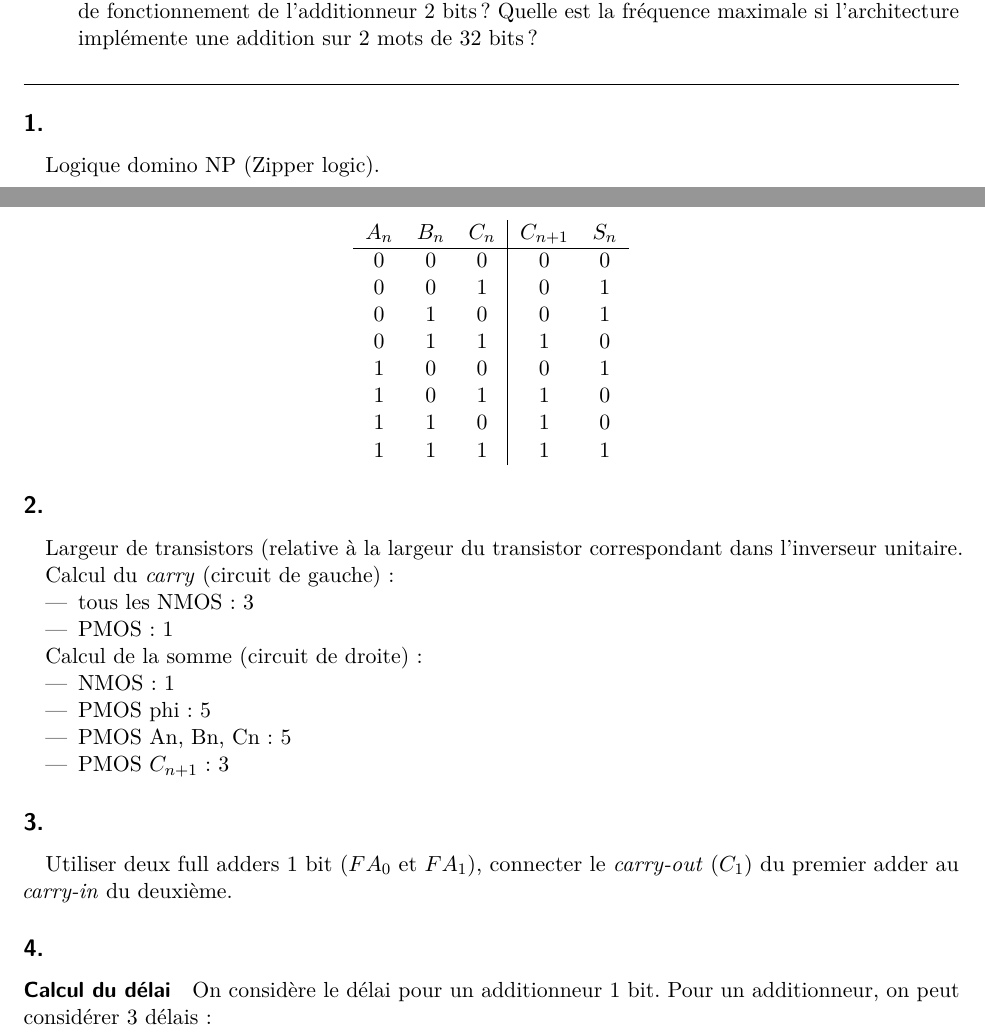
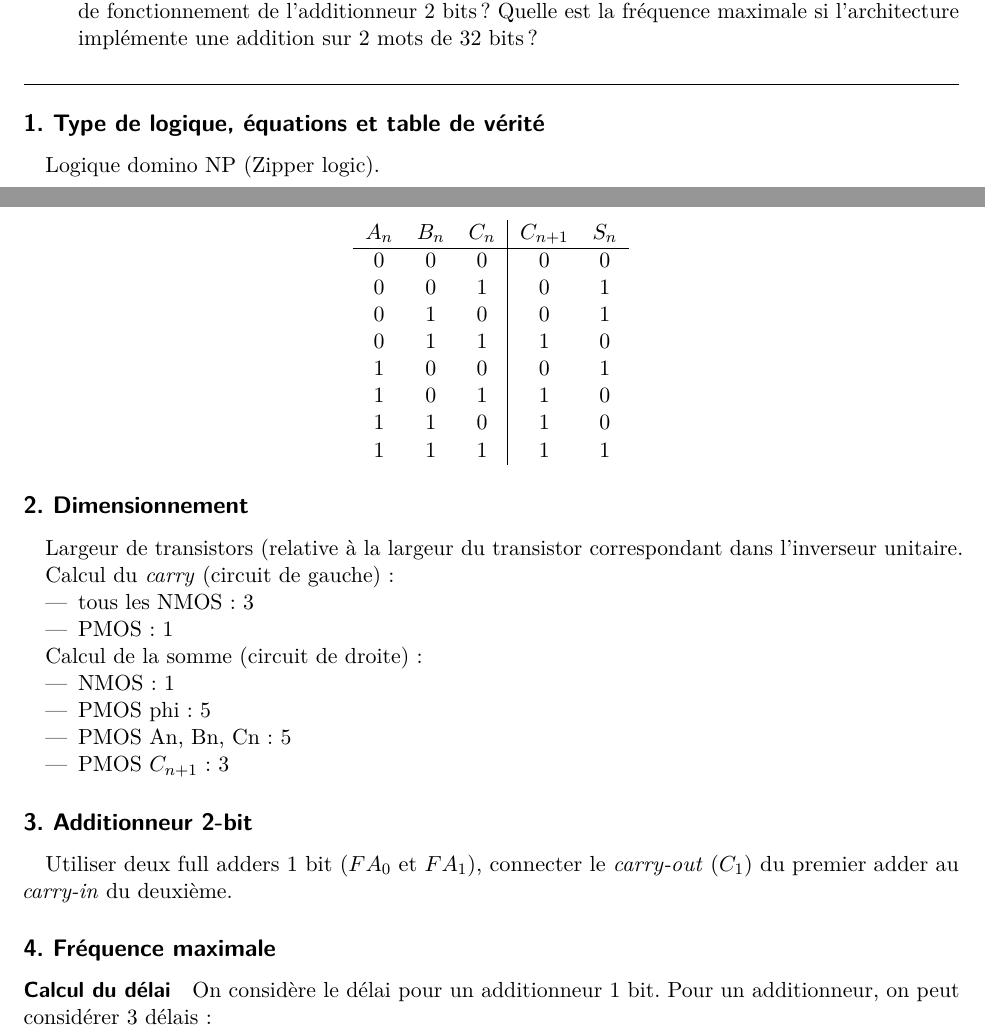
Before and after one commit to anpar/lelec1530-solutions, a LaTeX document (DIG3/dig3_solutions.tex): two parts of pages 7 and 8 of 10, joined at a grey line, cut so that both start at the same text. Compiled offline with pdfLaTeX.

Commit message:
Add subsection title in DIG3/ex3

```diff
--- a/DIG3/dig3_solutions.tex
+++ b/DIG3/dig3_solutions.tex
@@ -330,7 +330,7 @@ une technologie \SI{50}{nm}. Voici les paramètres technologiques :
 
 \hspace{1cm}\hrule
 
-\subsection*{1.}
+\subsection*{1. Type de logique, équations et table de vérité}
 
 Logique domino NP (Zipper logic).
 
@@ -359,7 +359,7 @@ $C_{n+1} = A_n B_n + C_n (A_n + B_n)$
     \end{tabular}
 \end{center}
 
-\subsection*{2.}
+\subsection*{2. Dimensionnement}
 
 Largeur de transistors (relative à la largeur du transistor correspondant
 dans l'inverseur unitaire.
@@ -378,12 +378,12 @@ Calcul de la somme (circuit de droite):
     \item PMOS $C_{n+1}$: 3
 \end{itemize}
 
-\subsection*{3.}
+\subsection*{3. Additionneur 2-bit}
 
 Utiliser deux full adders 1 bit ($FA_0$ et $FA_1$), connecter le
 \emph{carry-out} ($C_1$) du premier adder au \emph{carry-in} du deuxième.
 
-\subsection*{4.}
+\subsection*{4. Fréquence maximale}
 
 \paragraph{Calcul du délai}
 
```
